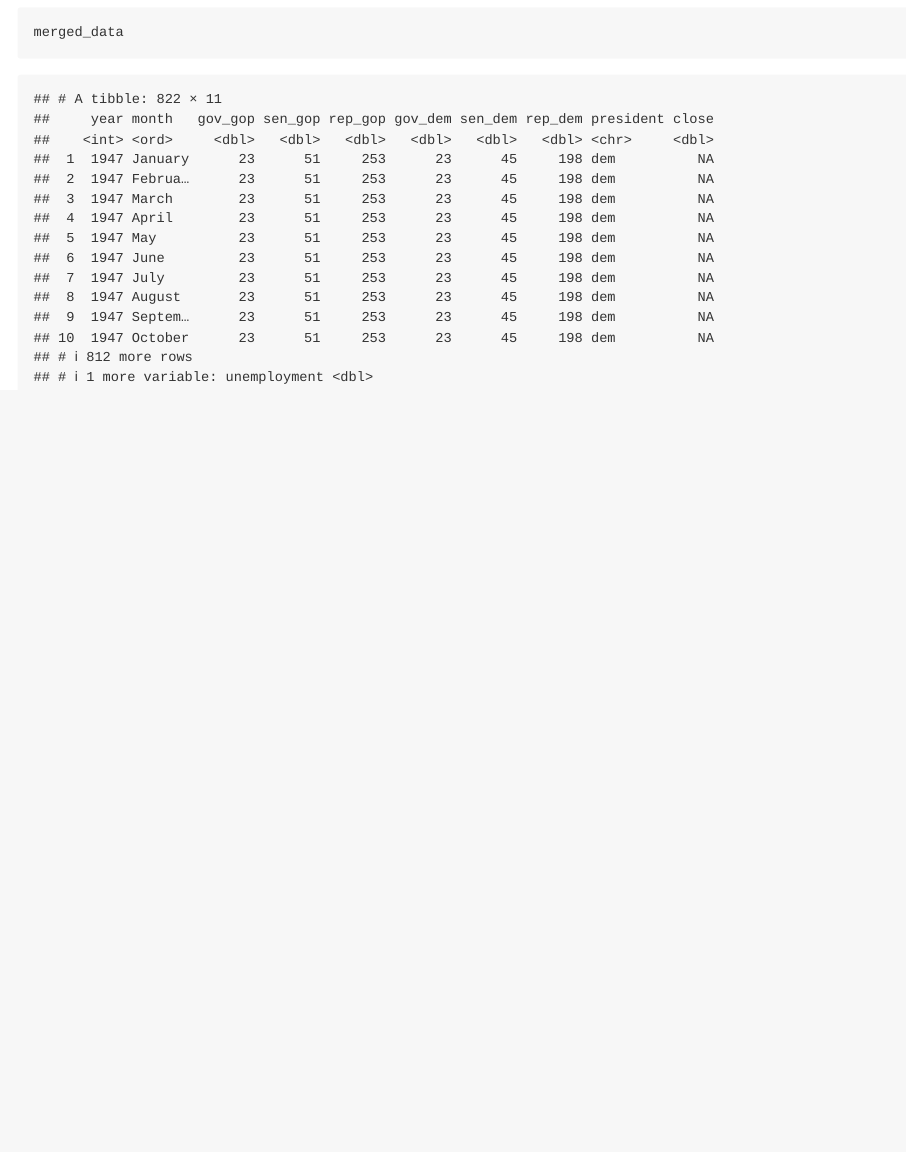
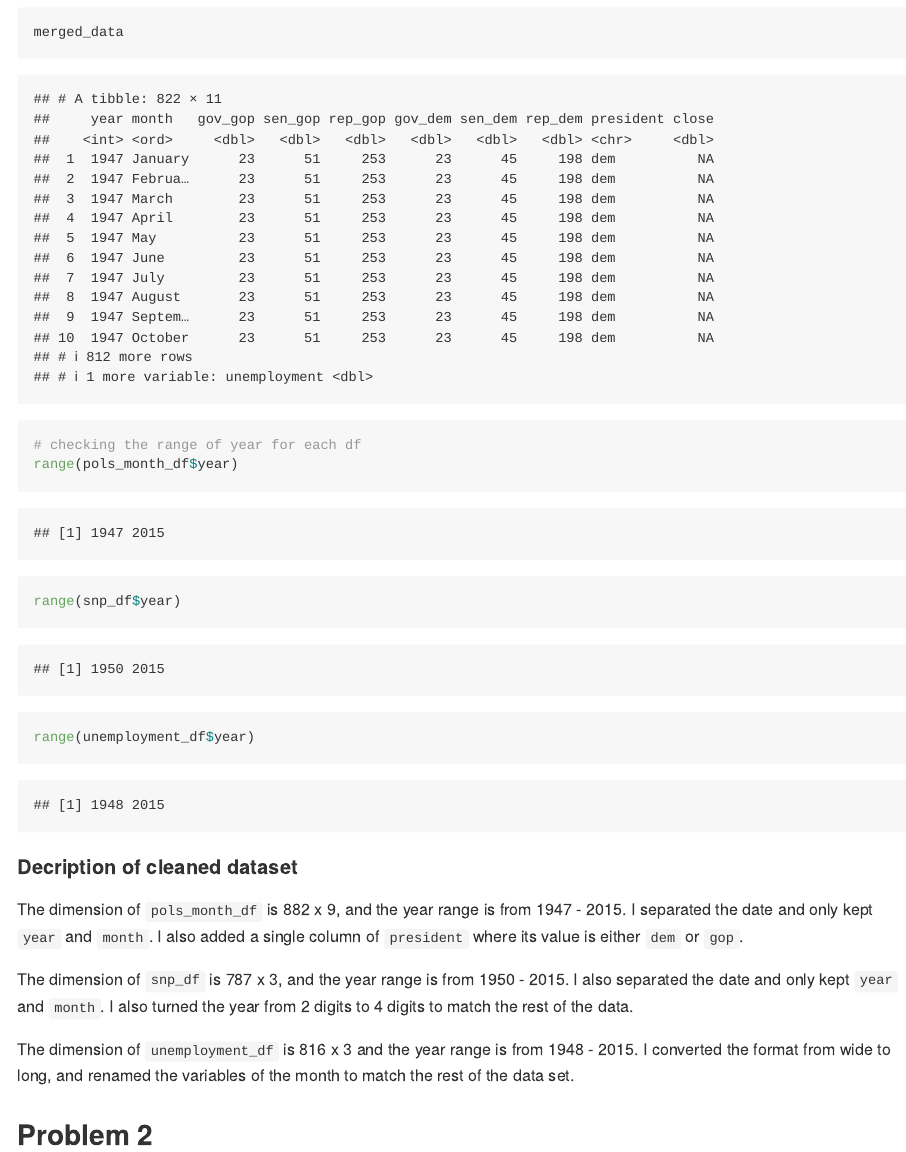
Before and after one commit to vickyyyangg/p8105_hw2_vy2196, an R Markdown document (p8105_hw2_vy2196.Rmd): the page in a window 1100 px wide, from 3470 px down. The pictures show the output file p8105_hw2_vy2196.md that the author committed with the source, drawn offline in the style of GitHub.

Commit message:
A short description of the updated dataset. And uploaded the trash_wheel dataset

````diff
--- a/p8105_hw2_vy2196.Rmd
+++ b/p8105_hw2_vy2196.Rmd
@@ -82,3 +82,21 @@ glimpse(merged_data)
 merged_data
 
 ```
+
+```{r}
+# checking the range of year for each df
+range(pols_month_df$year)
+range(snp_df$year)
+range(unemployment_df$year)
+
+```
+
+#### Decription of cleaned dataset
+The dimension of `pols_month_df` is 882 x 9, and the year range is from 1947 - 2015. I separated the date and only kept `year` and `month`. I also added a single column of `president` where its value is either `dem` or `gop`.
+
+The dimension of `snp_df` is 787 x 3, and the year range is from 1950 - 2015. I also separated the date and only kept `year` and `month`. I also turned the year from 2 digits to 4 digits to match the rest of the data.
+
+The dimension of `unemployment_df` is 816 x 3 and the year range is from 1948 - 2015. I converted the format from wide to long, and renamed the variables of the month to match the rest of the data set.
+
+
+## Problem 2
````
Also changed, not shown: p8105_hw2_vy2196.md, trash_wheel.xlsx (added).
